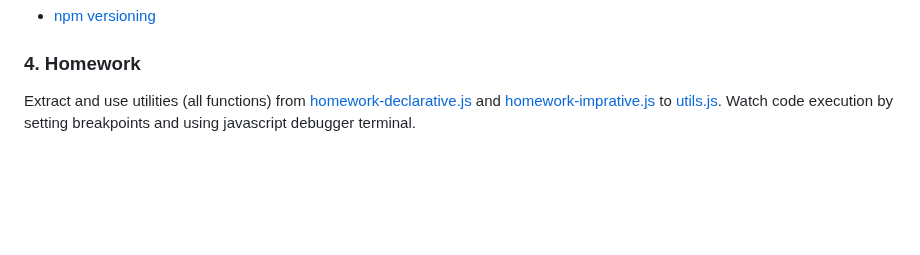
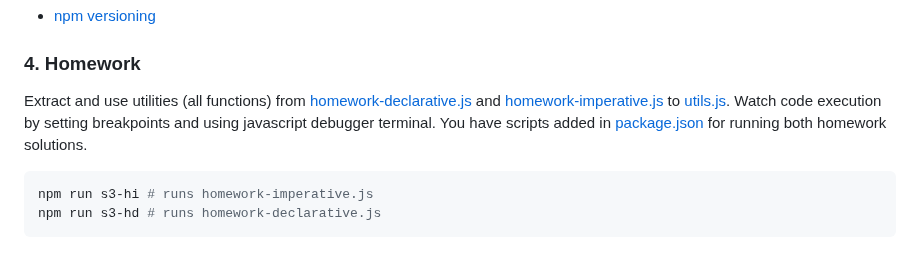
Before and after one commit to danrusu/js-for-testers, a Markdown page: sessions/session3.md, the part around the change. Drawn GitHub-style; blank space fills up the shorter version.

Commit message:
add scripts info

````diff
--- a/sessions/session3.md
+++ b/sessions/session3.md
@@ -188,5 +188,11 @@ npm info mocha #check out one of the mocha open source maintainers page - https:
 
 ### 4. Homework
 
-Extract and use utilities (all functions) from [homework-declarative.js](../src/session2/homework-declarative.js) and [homework-imprative.js](../src/session2/homework-imperative.js) to [utils.js](../src/session2/utils.js).
+Extract and use utilities (all functions) from [homework-declarative.js](../src/session2/homework-declarative.js) and [homework-imperative.js](../src/session2/homework-imperative.js) to [utils.js](../src/session2/utils.js).
 Watch code execution by setting breakpoints and using javascript debugger terminal.
+You have scripts added in [package.json](../package.json) for running both homework solutions.
+
+```bash
+npm run s3-hi # runs homework-imperative.js
+npm run s3-hd # runs homework-declarative.js
+```
````
